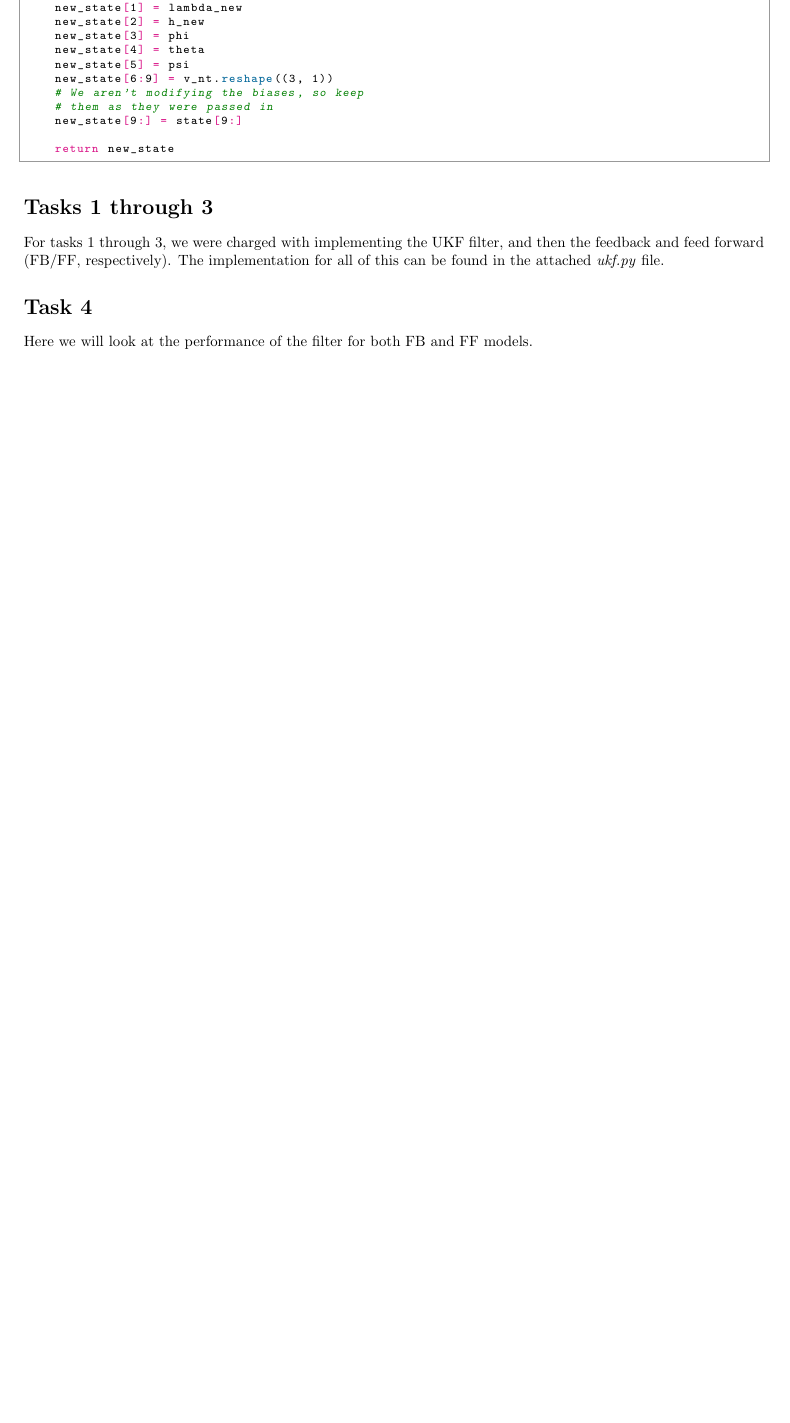
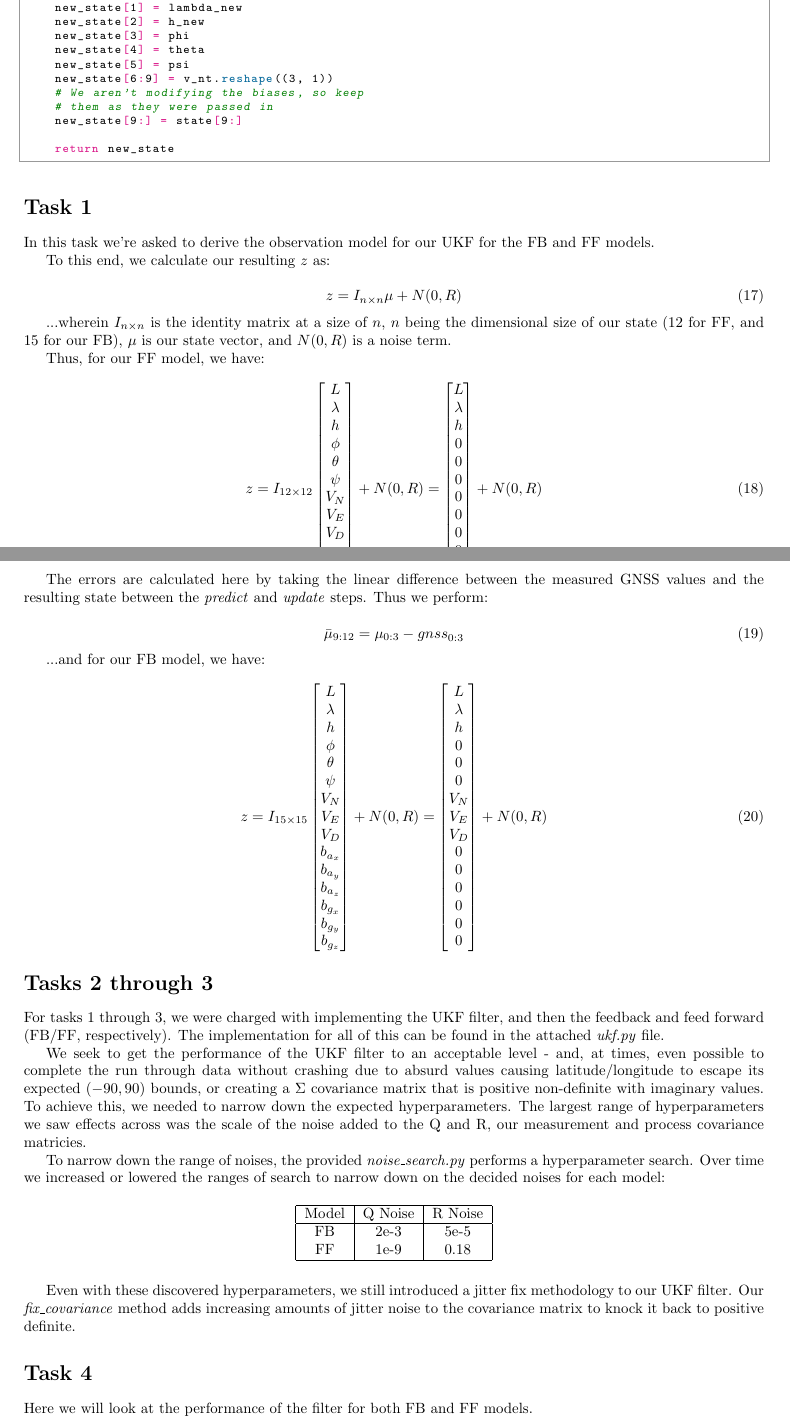
Before and after one commit to hlfshell/rbe595-advanced-robotic-navigation-hw, a LaTeX problem sheet (hw5/hw5.tex): part of page 4 of 9 before the commit and two parts of pages 4 and 5 of 10 after it, the two joined at a grey line, cut so that both start at the same text, the shorter picture padded with empty space. Compiled offline with pdfLaTeX.

Commit message:
feature: finished assignment

```diff
--- a/hw5/hw5.tex
+++ b/hw5/hw5.tex
@@ -238,9 +238,65 @@ The following python code implements the above code, wherein
     return new_state
 \end{python}
 
-\section*{Tasks 1 through 3}
+\section*{Task 1}
+
+In this task we're asked to derive the observation model for our UKF for the FB and FF models.
+
+To this end, we calculate our resulting $z$ as:
+
+\begin{equation}
+    z = I_{n\times n} \mu + N(0, R)
+\end{equation}
+
+...wherein $I_{n\times n}$ is the identity matrix at a size of $n$, $n$ being the dimensional size of our state ($12$ for FF, and $15$ for our FB), $\mu$ is our state vector, and $N(0, R)$ is a noise term.
+
+Thus, for our FF model, we have:
+
+\begin{equation}
+    z = I_{12\times 12} \begin{bmatrix}
+        L \\ \lambda \\ h \\ \phi \\ \theta \\ \psi \\ V_N \\ V_E \\ V_D \\ e_L \\ e_\lambda \\ e_h
+    \end{bmatrix} + N(0, R) = \begin{bmatrix}
+        L \\ \lambda \\ h \\ 0 \\ 0 \\ 0 \\ 0 \\ 0 \\ 0 \\ 0 \\ 0 \\ 0
+    \end{bmatrix} + N(0, R)
+\end{equation}
+
+The errors are calculated here by taking the linear difference between the measured GNSS values and the resulting state between the \textit{predict} and \textit{update} steps. Thus we perform:
+
+\begin{equation}
+    \bar{\mu}_{9:12} = \mu_{0:3} - {gnss}_{0:3}
+\end{equation}
+
+...and for our FB model, we have:
+
+\begin{equation}
+    z = I_{15\times 15} \begin{bmatrix}
+        L \\ \lambda \\ h \\ \phi \\ \theta \\ \psi \\ V_N \\ V_E \\ V_D \\ b_{a_x} \\ b_{a_y} \\ b_{a_z} \\ b_{g_x} \\ b_{g_y} \\ b_{g_z}
+    \end{bmatrix} + N(0, R) = \begin{bmatrix}
+        L \\ \lambda \\ h \\ 0 \\ 0 \\ 0 \\ V_N \\ V_E \\ V_D \\ 0 \\ 0 \\ 0 \\ 0 \\ 0 \\ 0
+    \end{bmatrix} + N(0, R)
+\end{equation}
+
+\section*{Tasks 2 through 3}
 
 For tasks 1 through 3, we were charged with implementing the UKF filter, and then the feedback and feed forward (FB/FF, respectively). The implementation for all of this can be found in the attached \textit{ukf.py} file.
+
+We seek to get the performance of the UKF filter to an acceptable level - and, at times, even possible to complete the run through data without crashing due to absurd values causing latitude/longitude to escape its expected $(-90, 90)$ bounds, or creating a $\Sigma$ covariance matrix that is positive non-definite with imaginary values. To achieve this, we needed to narrow down the expected hyperparameters. The largest range of hyperparameters we saw effects across was the scale of the noise added to the Q and R, our measurement and process covariance matricies.
+
+To narrow down the range of noises, the provided \textit{noise\_search.py} performs a hyperparameter search. Over time we increased or lowered the ranges of search to narrow down on the decided noises for each model:
+
+\begin{table}[H]
+    \centering
+    \begin{tabular}{|c|c|c|}
+        \hline
+        Model & Q Noise & R Noise \\
+        \hline
+        FB    & 2e-3    & 5e-5    \\
+        FF    & 1e-9    & 0.18    \\
+        \hline
+    \end{tabular}
+\end{table}
+
+Even with these discovered hyperparameters, we still introduced a jitter fix methodology to our UKF filter. Our \textit{fix\_covariance} method adds increasing amounts of jitter noise to the covariance matrix to knock it back to positive definite.
 
 \section*{Task 4}
 
```
Also changed, not shown: hw5/hw5.pdf.
